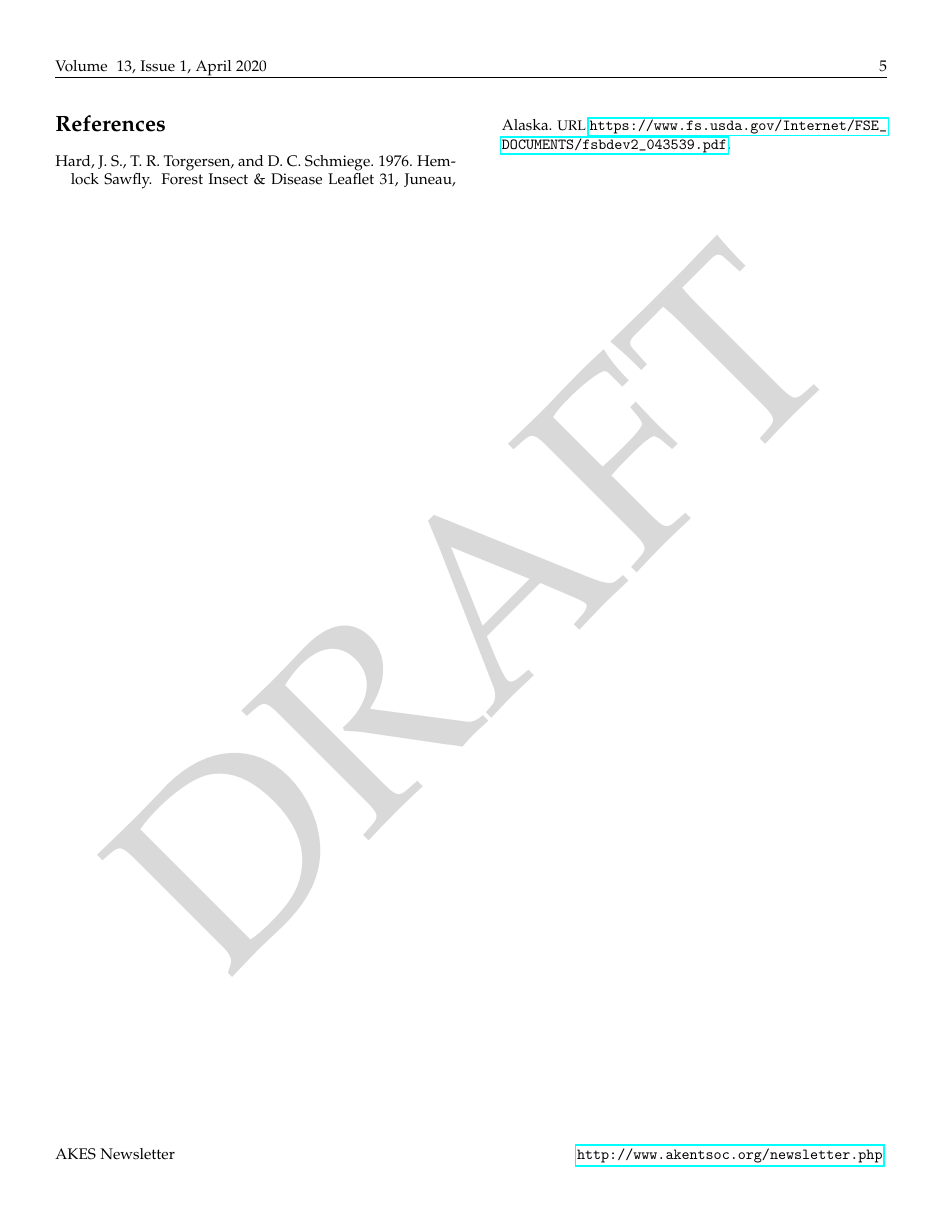
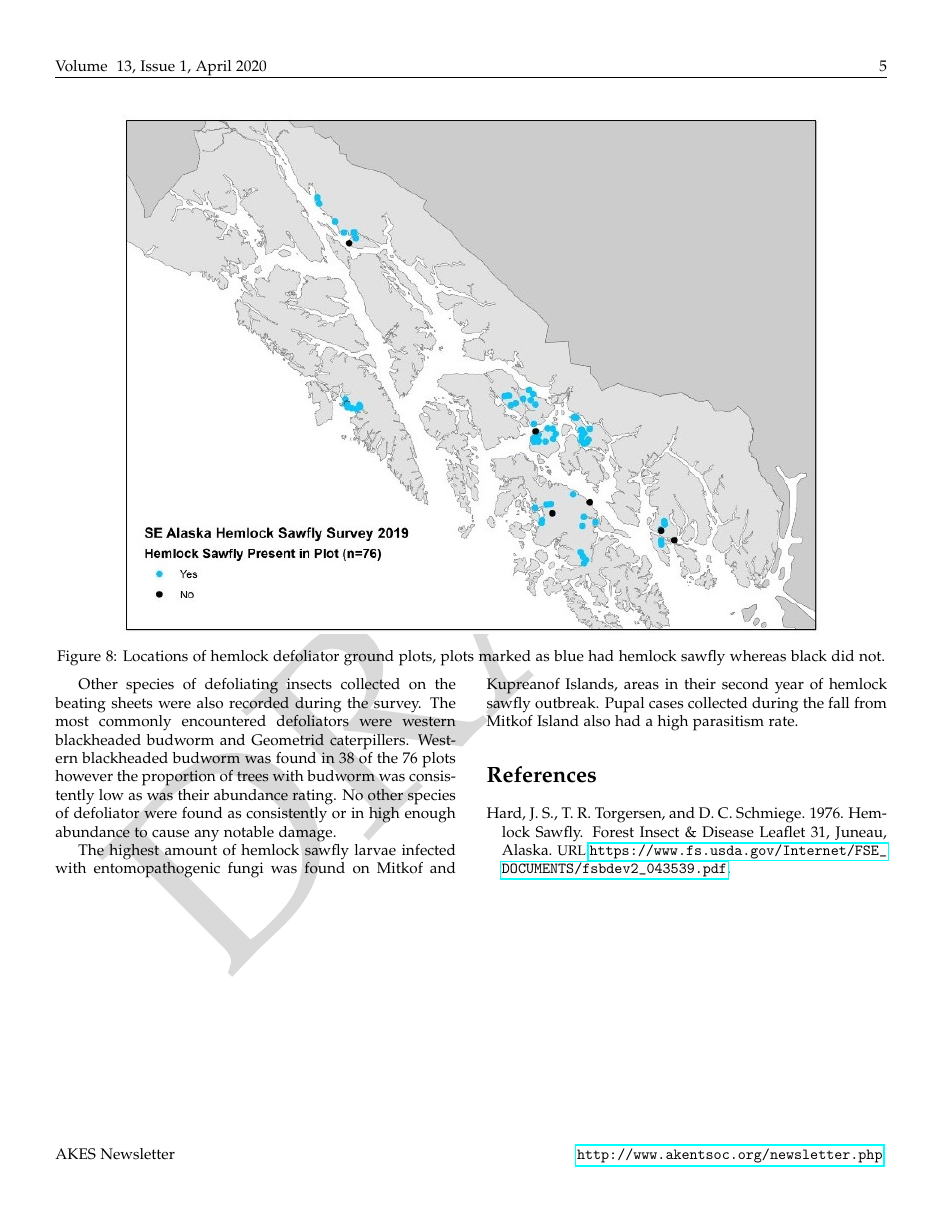
Before and after one commit to Alaska-Entomological-Society/AKES_Newsletter, a LaTeX document (2020/01/AKES_newsletter_2020_01.tex, which reads 2020/01/hemlock_sawfly.tex): page 5 of 5. Compiled offline with pdfLaTeX.

Commit message:
Add figure 8 to hemlock sawfly article

```diff
--- a/2020/01/hemlock_sawfly.tex
+++ b/2020/01/hemlock_sawfly.tex
@@ -90,4 +88,22 @@ Ground surveys were conducted between June 26\textsuperscript{th} and July 23\te
 \end{center}
 \end{figure}
 
+
+\end{multicols}
+\begin{figure}[H]
+\begin{center}
+%\vspace{2mm}
+\includegraphics[width=16cm]{img/hemlock_sawfly_plot_map.jpg}
+\caption{Locations of hemlock defoliator ground plots, plots marked as blue had hemlock sawfly whereas black did not.}
+\label{hemlock_sawfly_plot_map}
+\end{center}
+\end{figure}
+\begin{multicols}{2}
+
+
+Other species of defoliating insects collected on the beating sheets were also recorded during the survey.  The most commonly encountered defoliators were western blackheaded budworm and Geometrid caterpillers.  Western blackheaded budworm was found in 38 of the 76 plots however the proportion of trees with budworm was consistently low as was their abundance rating.  No other species of defoliator were found as consistently or in high enough abundance to cause any notable damage.
+
+The highest amount of hemlock sawfly larvae infected with entomopathogenic fungi was found on Mitkof and Kupreanof Islands, areas in their second year of hemlock sawfly outbreak.  Pupal cases collected during the fall from Mitkof Island also had a high parasitism rate.
+
+
 \bibliography{hemlock_sawfly}
```
Also changed, not shown: 2020/01/img/hemlock_sawfly_plot_map.jpg (added), 2020/01/hemlock_sawfly.tex (28 more changed lines).
